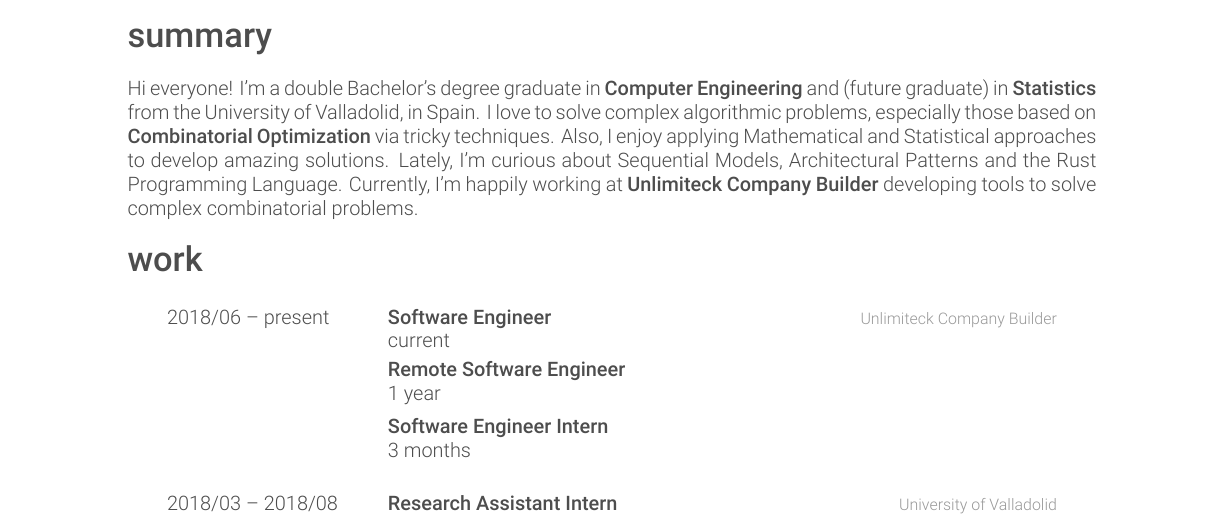
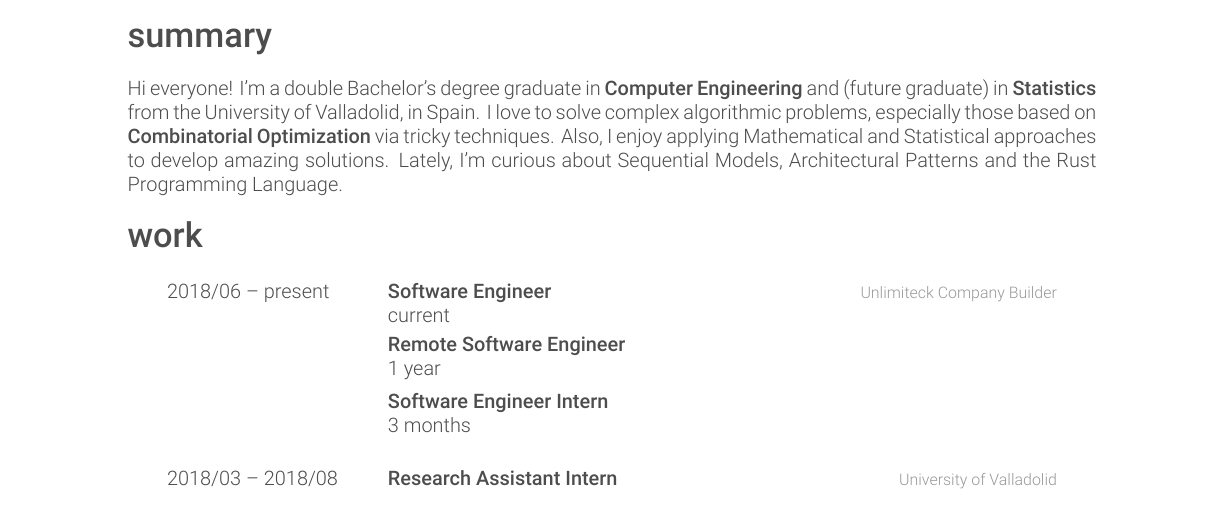
Before and after one commit to garciparedes/curriculum-vitae, a LaTeX CV (garciparedes-cv.tex): part of page 1 of 4 before the commit and part of page 1 of 3 after it, cut so that both start at the same text. Compiled offline with XeLaTeX.

Commit message:
Minor change

```diff
--- a/garciparedes-cv.tex
+++ b/garciparedes-cv.tex
@@ -64,7 +64,7 @@
 
   \section{summary}
 
-    Hi everyone! I'm a double Bachelor's degree graduate in \textbf{Computer Engineering} and (future graduate) in \textbf{Statistics} from the University of Valladolid, in Spain. I love to solve complex algorithmic problems, especially those based on \textbf{Combinatorial Optimization} via tricky techniques. Also, I enjoy applying Mathematical and Statistical approaches to develop amazing solutions. Lately, I'm curious about Sequential Models, Architectural Patterns and the Rust Programming Language. Currently, I'm happily working at \textbf{Unlimiteck Company Builder} developing tools to solve complex combinatorial problems.
+    Hi everyone! I'm a double Bachelor's degree graduate in \textbf{Computer Engineering} and (future graduate) in \textbf{Statistics} from the University of Valladolid, in Spain. I love to solve complex algorithmic problems, especially those based on \textbf{Combinatorial Optimization} via tricky techniques. Also, I enjoy applying Mathematical and Statistical approaches to develop amazing solutions. Lately, I'm curious about Sequential Models, Architectural Patterns and the Rust Programming Language.
 
 %-------------------------------------------------------------------------------
 
```
Also changed, not shown: garciparedes-cv.pdf.
